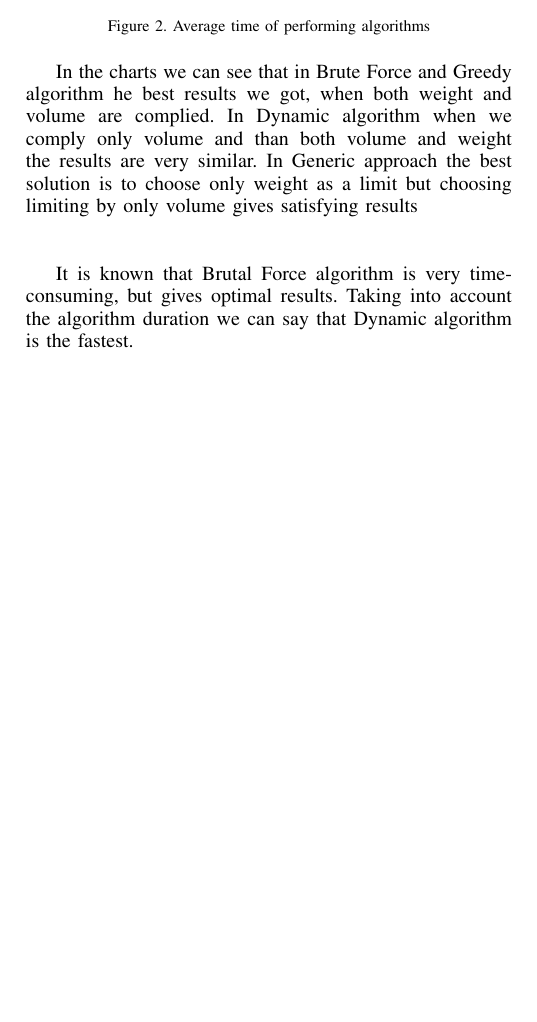
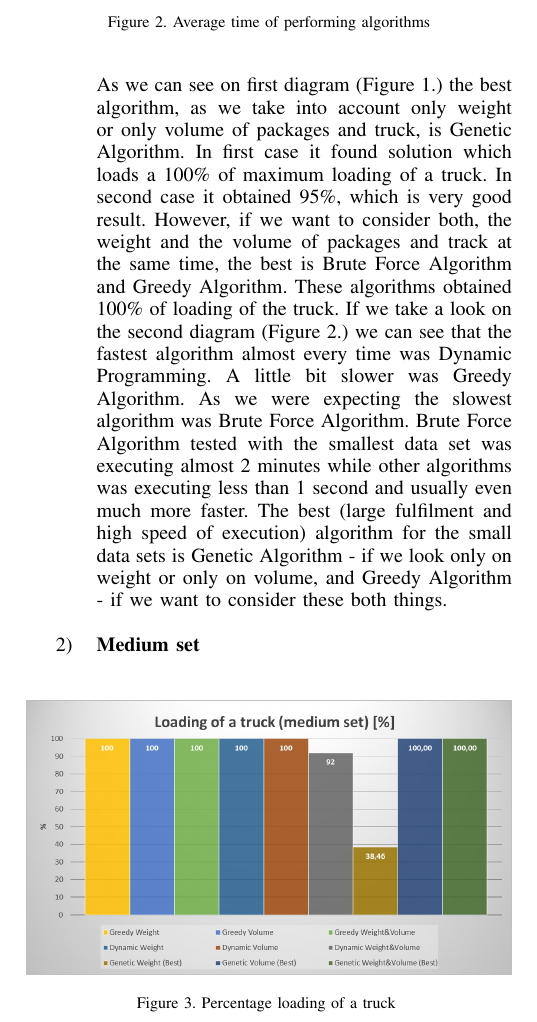
Before and after one commit to lukaszjok/PBW_IEEE_article, a LaTeX paper (ISW_PBW_Knapsack_Problem_Kmiecik.tex): part of one column of page 3 of 4, cut so that both start at the same text, the shorter picture padded with empty space. The pictures show the PDF file ISW_PBW_Knapsack_Problem_Kmiecik.pdf that the author committed with the source.

Commit message:
dodane opisy do wykresów, bez hard set, ktory wlasnie robie/pisze

```diff
--- a/ISW_PBW_Knapsack_Problem_Kmiecik.tex
+++ b/ISW_PBW_Knapsack_Problem_Kmiecik.tex
@@ -235,3 +237,4 @@ As a result we got graphs, which present the degree of loading and average time
+\item \textbf{Easy set}
 \begin{figure}[H]
   \centering
   \includegraphics[width=\columnwidth]{image003.png}
@@ -244,6 +247,26 @@ As a result we got graphs, which present the degree of loading and average time
   \caption{Average time of performing algorithms}
 \end{figure}
 
-In the charts we can see that in Brute Force and Greedy algorithm he best results we got, when both weight and volume are complied. In Dynamic algorithm when we comply only volume and than both volume and weight the results are very similar. In Generic approach the best solution is to choose only weight as a limit but choosing limiting by only volume gives satisfying results\\\\
 
-It is known that Brutal Force algorithm is very time-consuming, but gives optimal results. Taking into account the algorithm duration we can say that Dynamic algorithm is the fastest.
+As we can see on first diagram (Figure 1.) the best algorithm, as we take into account only weight or only volume of packages and truck, is Genetic Algorithm. In first case it found solution which loads a 100\% of maximum loading of a truck. In second case it obtained 95\%, which is very good result. However, if we want to consider both, the weight and the volume of packages and track at the same time, the best is Brute Force Algorithm and Greedy Algorithm. These algorithms obtained 100\% of loading of the truck.
+If we take a look on the second diagram (Figure 2.) we can see that the fastest algorithm almost every time was Dynamic Programming. A little bit slower was Greedy Algorithm. As we were expecting the slowest algorithm was Brute Force Algorithm. Brute Force Algorithm tested with the smallest data set was executing almost 2 minutes while other algorithms was executing  less than 1 second and usually even much more faster.
+The best (large fulfilment and high speed of execution) algorithm for the small data sets is Genetic Algorithm - if we look only on weight or only on volume, and Greedy Algorithm - if we want to consider these both things.\\
+
+\item \textbf{Medium set}
+\begin{figure}[H]
+  \centering
+  \includegraphics[width=\columnwidth]{image013.png}
+  \caption{Percentage loading of a truck }
+\end{figure}
+
+\begin{figure}[H]
+  \centering
+  \includegraphics[width=\columnwidth]{image019.png}
+  \caption{Average time of performing algorithms}
+\end{figure}
+
+As we can see on first diagram (Figure 3.) almost all algorithms give very well results. Only in two approach we can see anomaly: in Dynamic algorithm limited by both weight and volume and in Generic algorithm limited by weight.\\
+
+On the figure 4. that Greedy algorithm limited by both weight and volume take the least time. Whereas 3. figure we agree that choosing this approach in this dataset could be the best solution.\\
+
+\item \textbf{Hard set}
```
Also changed, not shown: ISW_PBW_Knapsack_Problem_Kmiecik.pdf, ISW_PBW_Knapsack_Problem_Kmiecik.tex (25 more changed lines), 3 other files.
